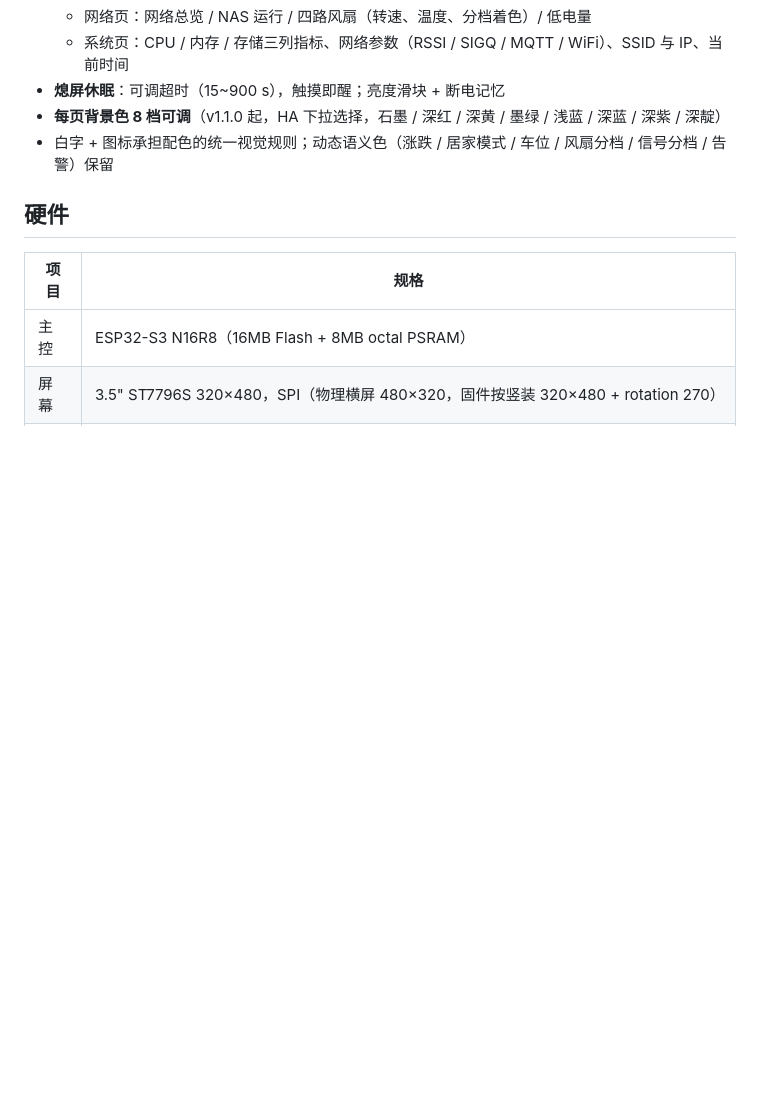
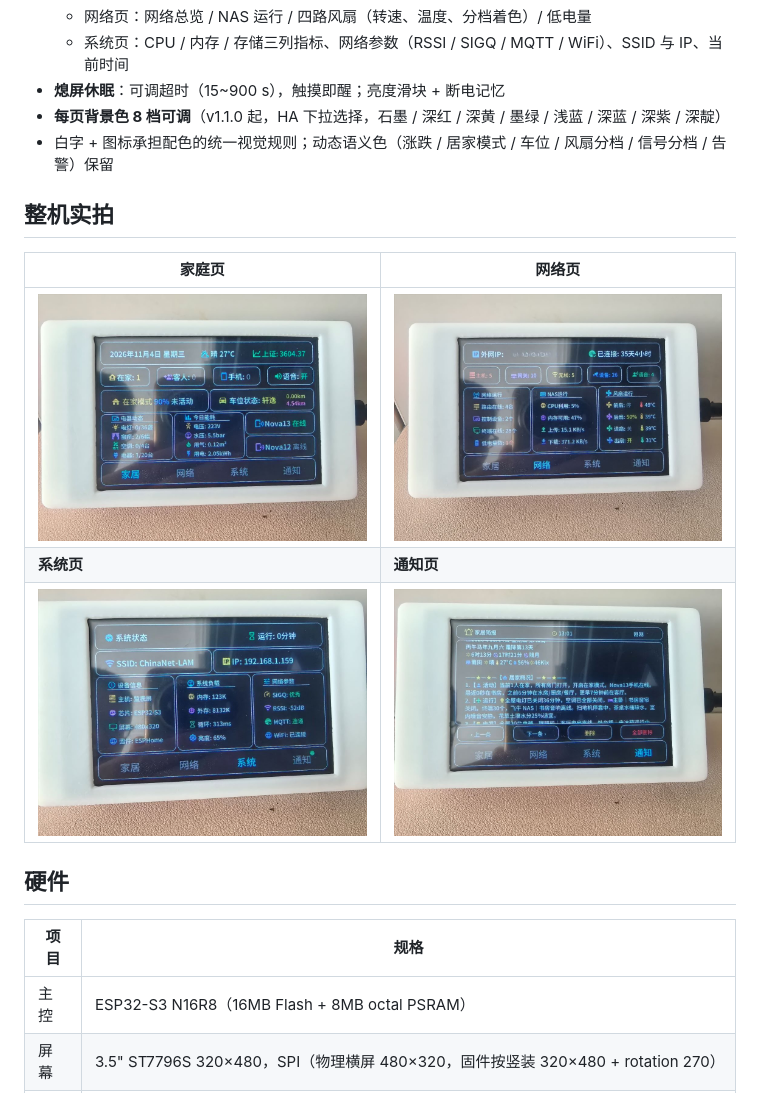
Before and after one commit to lambilly/ha-monitor-display, a Markdown page: README.md, the part around the change. Drawn GitHub-style; pictures changed too: hardware/home.jpg (added), hardware/network.jpg (added), hardware/notify.jpg (added); blank space fills up the shorter version.

Commit message:
docs(readme): 新增整机实拍四页（家庭/网络/系统/通知），补 hardware 真机效果图

```diff
--- a/README.md
+++ b/README.md
@@ -11,6 +11,14 @@ ESP32-S3 电池供电的家庭信息屏：3.5" 触摸屏跑 ESPHome + LVGL，显
 - **熄屏休眠**：可调超时（15~900 s），触摸即醒；亮度滑块 + 断电记忆
 - **每页背景色 8 档可调**（v1.1.0 起，HA 下拉选择，石墨 / 深红 / 深黄 / 墨绿 / 浅蓝 / 深蓝 / 深紫 / 深靛）
 - 白字 + 图标承担配色的统一视觉规则；动态语义色（涨跌 / 居家模式 / 车位 / 风扇分档 / 信号分档 / 告警）保留
+
+## 整机实拍
+
+| 家庭页 | 网络页 |
+| --- | --- |
+| ![家庭页](hardware/home.jpg) | ![网络页](hardware/network.jpg) |
+| **系统页** | **通知页** |
+| ![系统页](hardware/system.jpg) | ![通知页](hardware/notify.jpg) |
 
 ## 硬件
 
```
